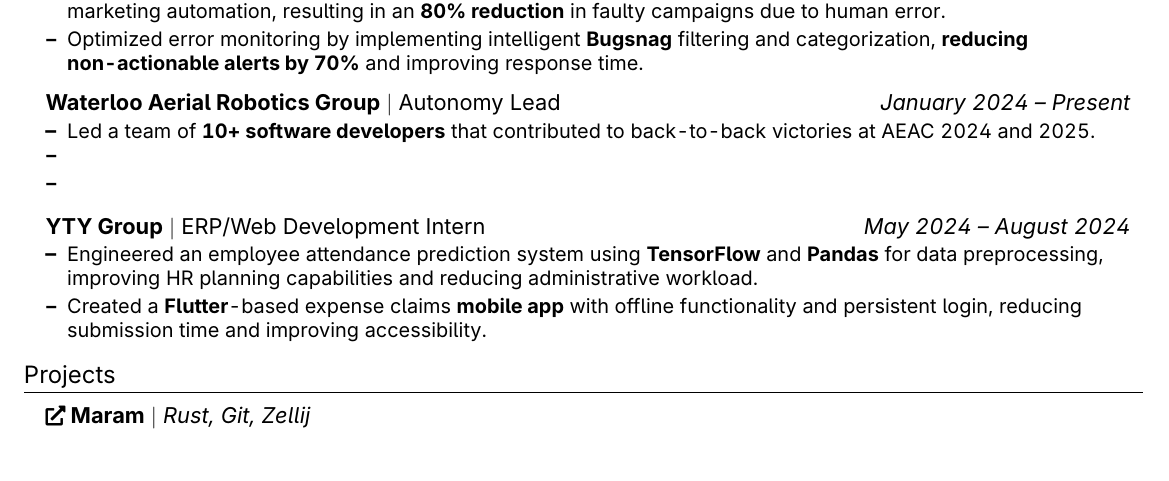
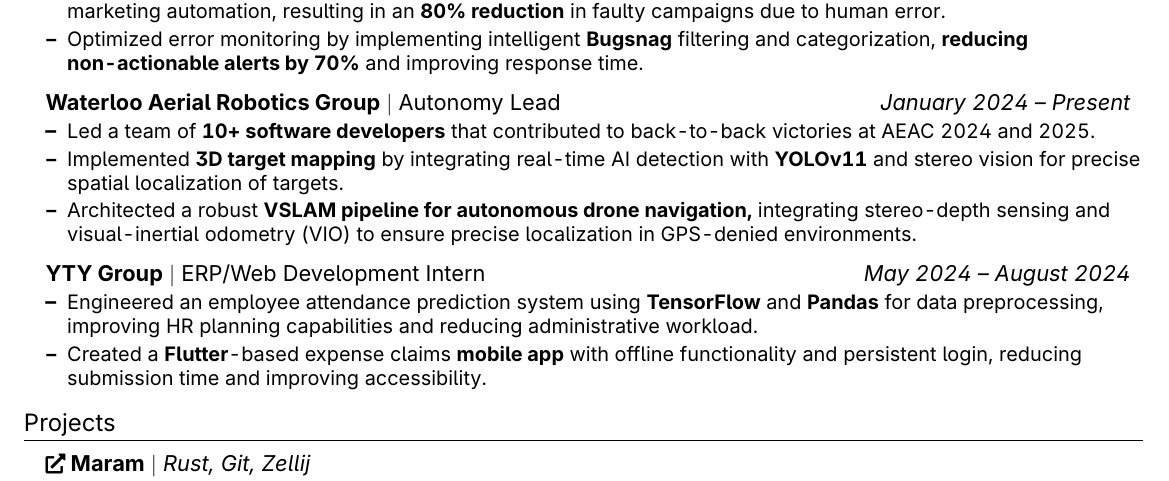
Before and after one commit to BalajiLeninrajan/resume, a LaTeX CV (resume.tex): part of the page, cut so that both start at the same text, the shorter picture padded with empty space. Compiled offline with pdfLaTeX.

Commit message:
new warg points

```diff
--- a/resume.tex
+++ b/resume.tex
@@ -112,8 +112,8 @@
 {\textbf{Waterloo Aerial Robotics Group} $|$ Autonomy Lead}{\emph{January 2024 -- Present}}
 \resumeItemListStart
 \resumeItem{Led a team of \textbf{10+ software developers} that contributed to back-to-back victories at AEAC 2024 and 2025.}
-\resumeItem{}
-\resumeItem{}
+\resumeItem{Implemented \textbf{3D target mapping} by integrating real-time AI detection with \textbf{YOLOv11} and stereo vision for precise spatial localization of targets.}
+\resumeItem{Architected a robust \textbf{VSLAM pipeline for autonomous drone navigation,} integrating stereo-depth sensing and visual-inertial odometry (VIO) to ensure precise localization in GPS-denied environments.}
 \resumeItemListEnd
 
 \resumeProjectHeading
```
Also changed, not shown: resume.pdf.
